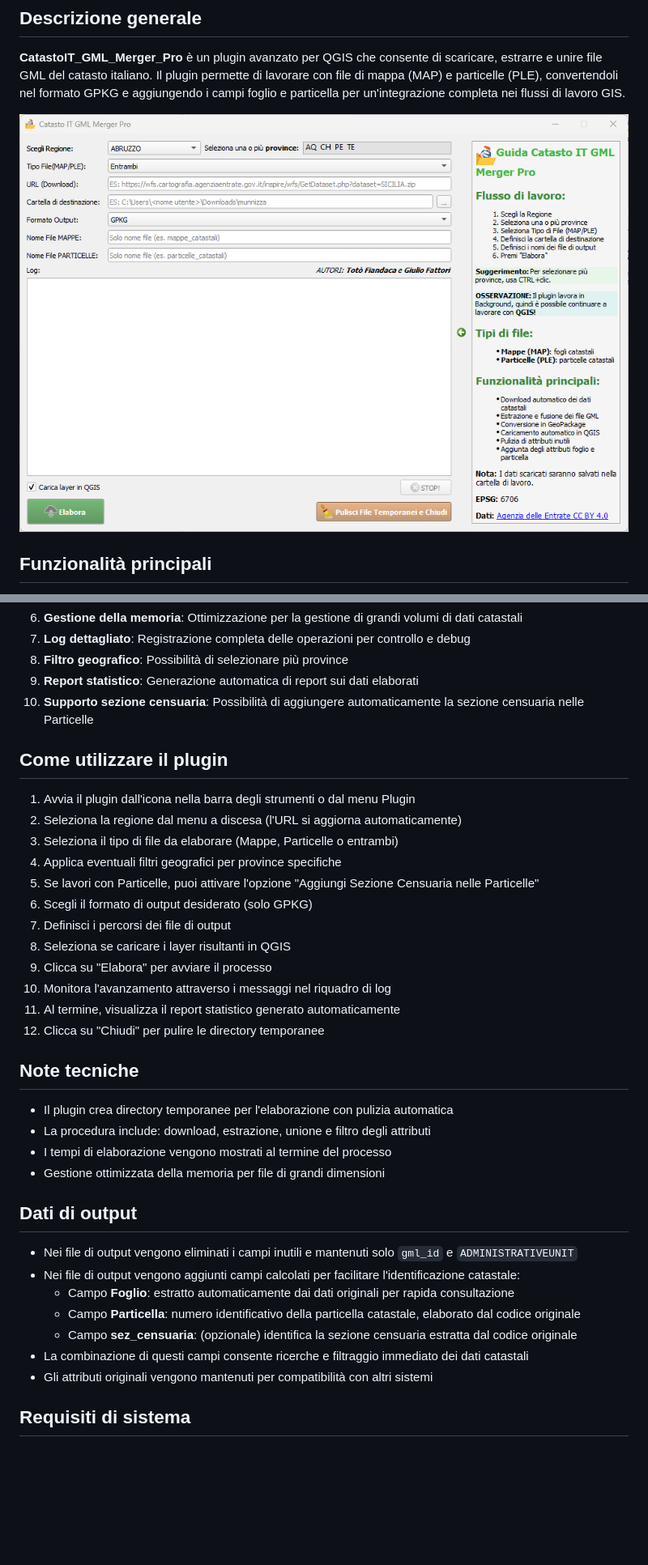
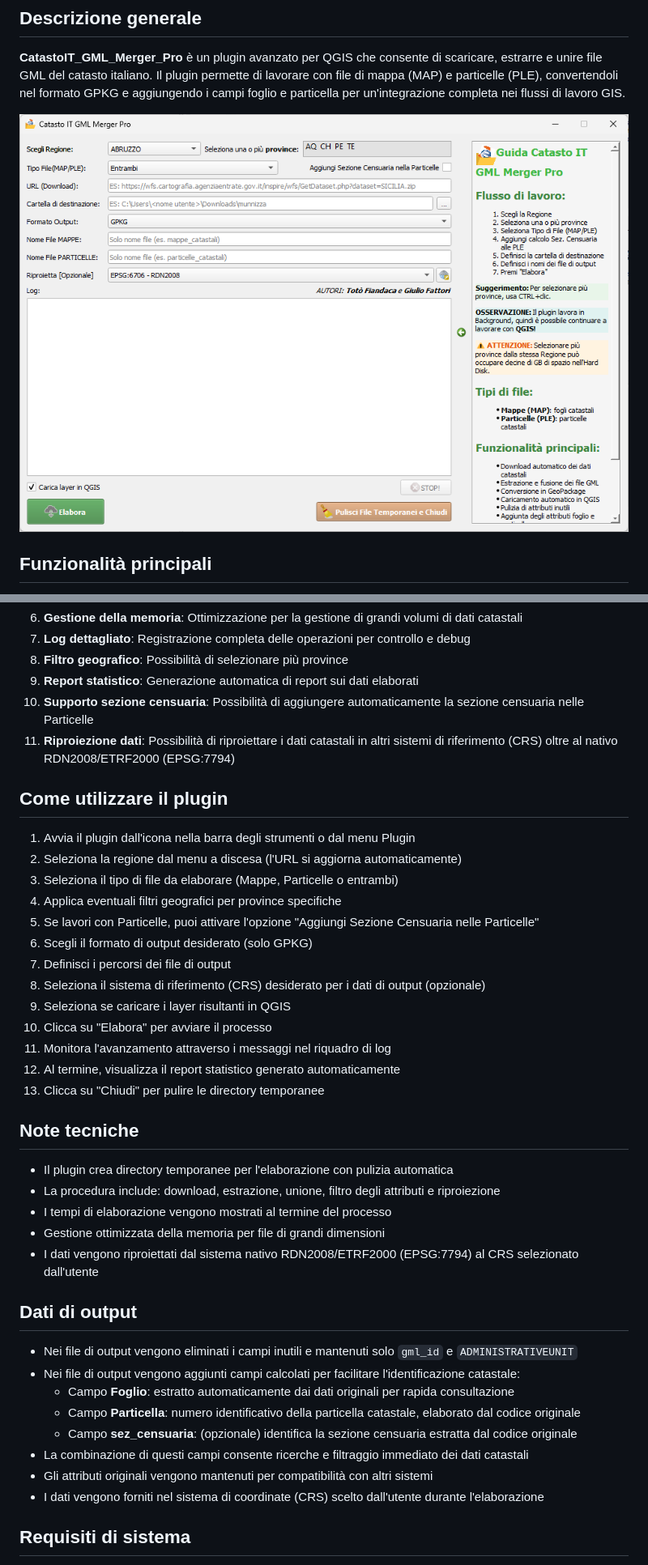
Before and after one commit to pigreco/CatastoIT_GML_Merger_Pro, a Markdown page: README.md, 2 parts joined by grey strips. Shown: that part at 81% size. GitHub-like rendering; pictures changed too: img/gui.png; blank space fills up the shorter version.

Commit message:
Aggiunta della funzionalità di riproiezione dei dati catastali in altri sistemi di riferimento (CRS) e aggiornamento della documentazione di aiuto

```diff
--- a/README.md
+++ b/README.md
@@ -17,6 +17,7 @@
 8. **Filtro geografico**: Possibilità di selezionare più province
 9. **Report statistico**: Generazione automatica di report sui dati elaborati
 10. **Supporto sezione censuaria**: Possibilità di aggiungere automaticamente la sezione censuaria nelle Particelle
+11. **Riproiezione dati**: Possibilità di riproiettare i dati catastali in altri sistemi di riferimento (CRS) oltre al nativo RDN2008/ETRF2000 (EPSG:7794)
 
 ## Come utilizzare il plugin
 
@@ -27,17 +28,19 @@
 5. Se lavori con Particelle, puoi attivare l'opzione "Aggiungi Sezione Censuaria nelle Particelle"
 6. Scegli il formato di output desiderato (solo GPKG)
 7. Definisci i percorsi dei file di output
-8. Seleziona se caricare i layer risultanti in QGIS
-9. Clicca su "Elabora" per avviare il processo
-10. Monitora l'avanzamento attraverso i messaggi nel riquadro di log
-11. Al termine, visualizza il report statistico generato automaticamente
-12. Clicca su "Chiudi" per pulire le directory temporanee
+8. Seleziona il sistema di riferimento (CRS) desiderato per i dati di output (opzionale)
+9. Seleziona se caricare i layer risultanti in QGIS
+10. Clicca su "Elabora" per avviare il processo
+11. Monitora l'avanzamento attraverso i messaggi nel riquadro di log
+12. Al termine, visualizza il report statistico generato automaticamente
+13. Clicca su "Chiudi" per pulire le directory temporanee
 
 ## Note tecniche
 - Il plugin crea directory temporanee per l'elaborazione con pulizia automatica
-- La procedura include: download, estrazione, unione e filtro degli attributi
+- La procedura include: download, estrazione, unione, filtro degli attributi e riproiezione
 - I tempi di elaborazione vengono mostrati al termine del processo
 - Gestione ottimizzata della memoria per file di grandi dimensioni
+- I dati vengono riproiettati dal sistema nativo RDN2008/ETRF2000 (EPSG:7794) al CRS selezionato dall'utente
 
 ## Dati di output
 - Nei file di output vengono eliminati i campi inutili e mantenuti solo `gml_id` e `ADMINISTRATIVEUNIT`
@@ -47,6 +50,7 @@
   - Campo **sez_censuaria**: (opzionale) identifica la sezione censuaria estratta dal codice originale
 - La combinazione di questi campi consente ricerche e filtraggio immediato dei dati catastali
 - Gli attributi originali vengono mantenuti per compatibilità con altri sistemi
+- I dati vengono forniti nel sistema di coordinate (CRS) scelto dall'utente durante l'elaborazione
 
 ## Requisiti di sistema
 - QGIS 3.22 o superiore
```
Also changed, not shown: 2 other files.
